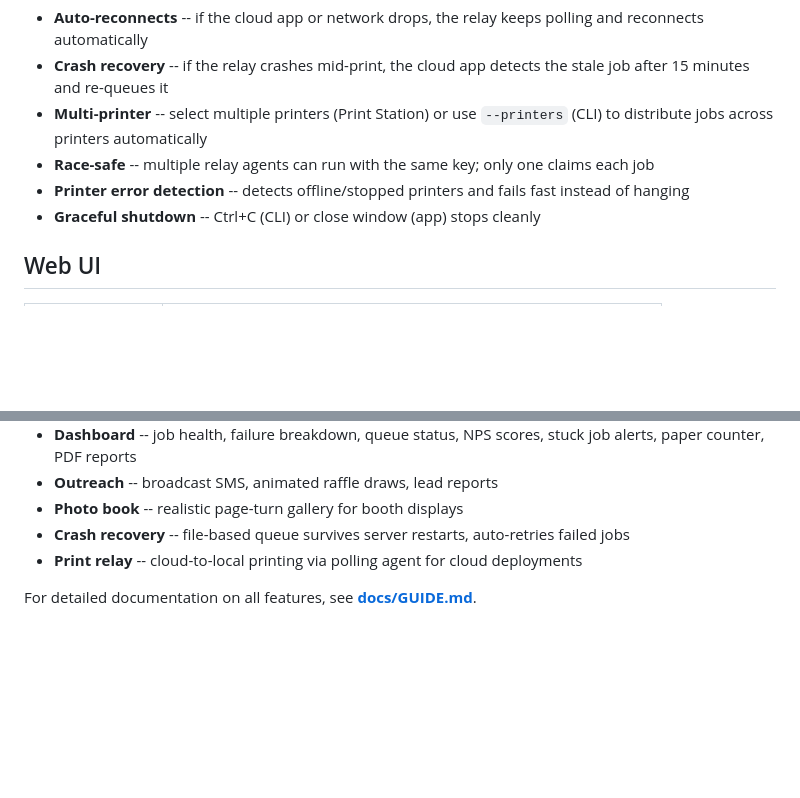
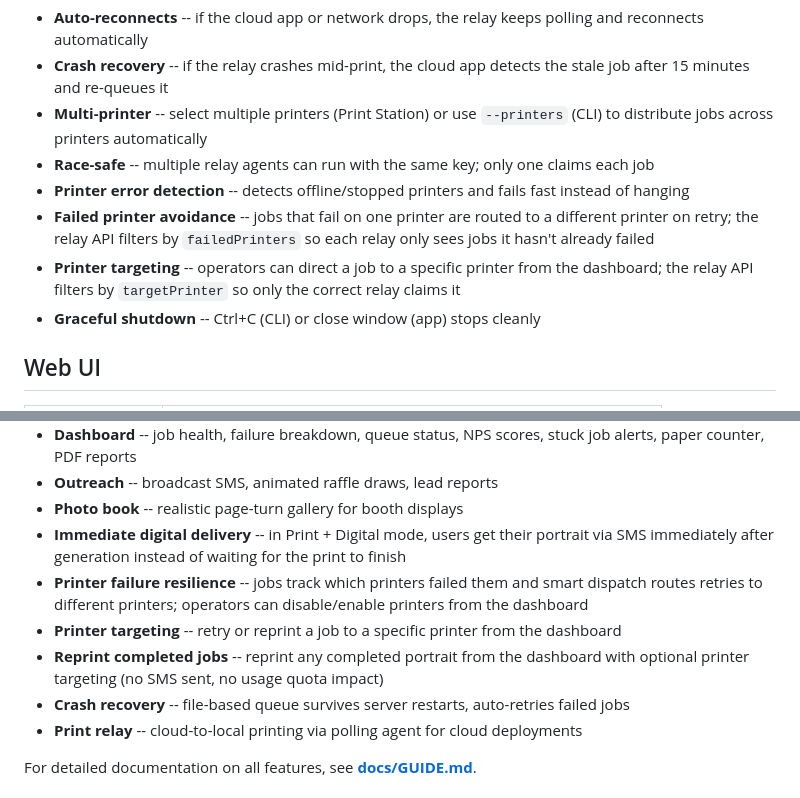
Before and after one commit to agithony/twilio-cartoon-printer, a Markdown page: README.md, 2 parts joined by grey strips. Rendered like a GitHub page; blank space fills up the shorter version.

```diff
--- a/README.md
+++ b/README.md
@@ -287,6 +287,8 @@ Both the Print Station app and CLI relay share these capabilities:
 - **Multi-printer** -- select multiple printers (Print Station) or use `--printers` (CLI) to distribute jobs across printers automatically
 - **Race-safe** -- multiple relay agents can run with the same key; only one claims each job
 - **Printer error detection** -- detects offline/stopped printers and fails fast instead of hanging
+- **Failed printer avoidance** -- jobs that fail on one printer are routed to a different printer on retry; the relay API filters by `failedPrinters` so each relay only sees jobs it hasn't already failed
+- **Printer targeting** -- operators can direct a job to a specific printer from the dashboard; the relay API filters by `targetPrinter` so only the correct relay claims it
 - **Graceful shutdown** -- Ctrl+C (CLI) or close window (app) stops cleanly
 
 ## Web UI
@@ -322,6 +324,10 @@ Both the Print Station app and CLI relay share these capabilities:
 - **Dashboard** -- job health, failure breakdown, queue status, NPS scores, stuck job alerts, paper counter, PDF reports
 - **Outreach** -- broadcast SMS, animated raffle draws, lead reports
 - **Photo book** -- realistic page-turn gallery for booth displays
+- **Immediate digital delivery** -- in Print + Digital mode, users get their portrait via SMS immediately after generation instead of waiting for the print to finish
+- **Printer failure resilience** -- jobs track which printers failed them and smart dispatch routes retries to different printers; operators can disable/enable printers from the dashboard
+- **Printer targeting** -- retry or reprint a job to a specific printer from the dashboard
+- **Reprint completed jobs** -- reprint any completed portrait from the dashboard with optional printer targeting (no SMS sent, no usage quota impact)
 - **Crash recovery** -- file-based queue survives server restarts, auto-retries failed jobs
 - **Print relay** -- cloud-to-local printing via polling agent for cloud deployments
 
```
Also changed, not shown: docs/GUIDE.md (+38 -2 lines).
